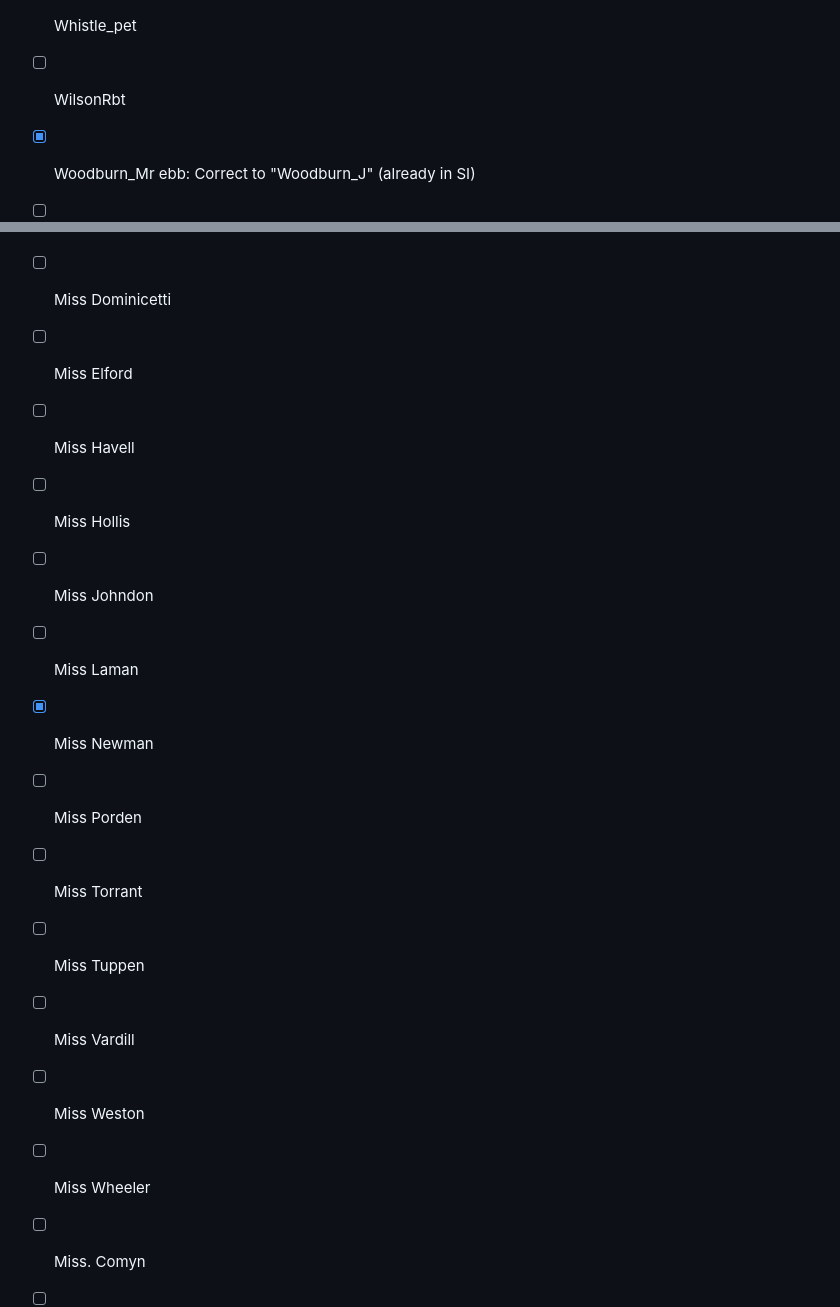
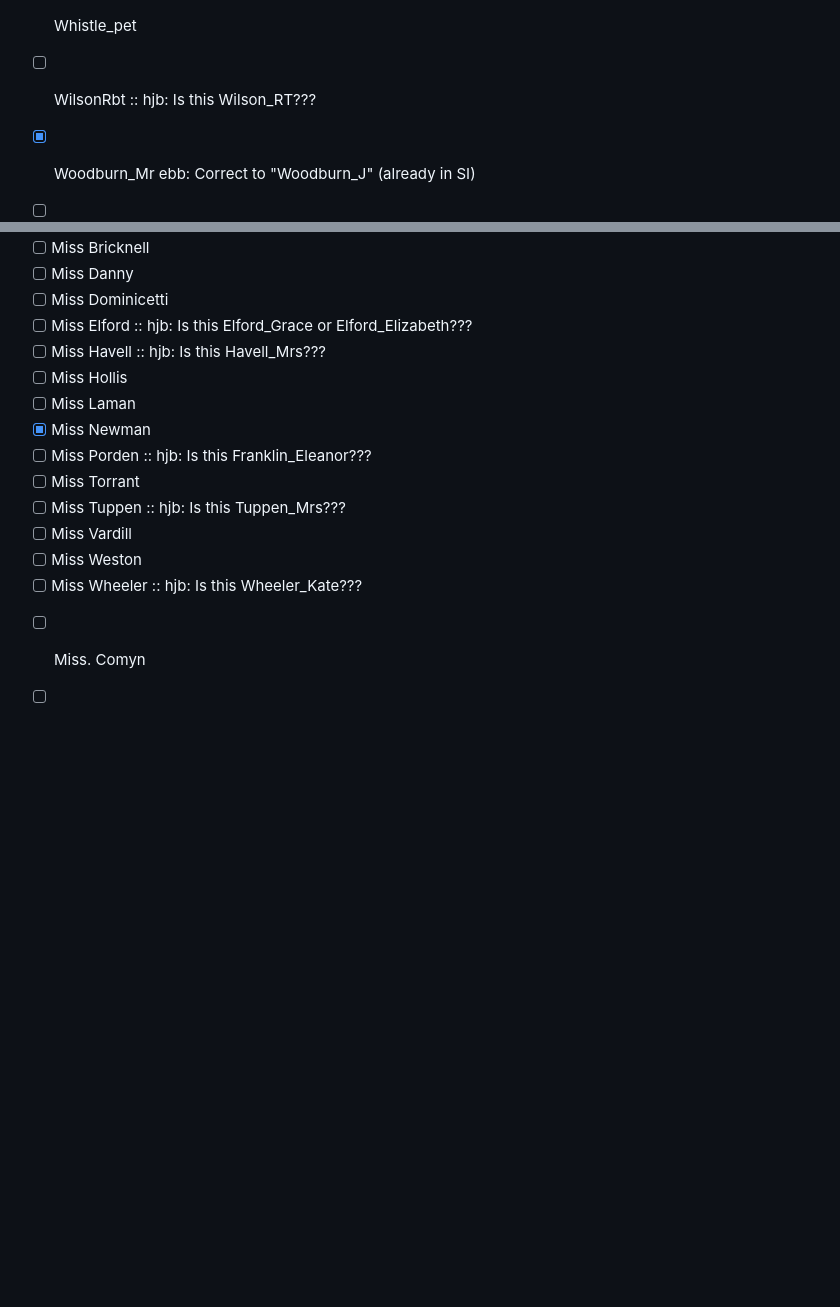
Before and after one commit to DigitalMitford/DM_Journal_1819-1823, a Markdown page: PossibleMissingSI.md, 2 parts joined by grey strips. GitHub-like rendering; blank space fills up the shorter version.

```diff
--- a/PossibleMissingSI.md
+++ b/PossibleMissingSI.md
@@ -83,7 +83,7 @@ ebb: We have all the names of the Webb family spelled out now. MRM's friends are
 - [ ] Wheeler_John  ebb: Check the "Wheeler_James" entry in the SI. Check the MS: Could this be James, or is this definitely someone else? :: hjb: He is mentioned as "Mr. John Wheeler" in the journals.
 - [ ] Wheeler_Mr  ebb: see above: should this be "Wheeler_James"? :: hjb: There are "two Mr. Wheelers: according to MRM's journal entry on 1819-05-24. It has a Wheeler_Mr and Wheeler_James tagged on that quote.
 - [ ] Whistle_pet
-- [ ] WilsonRbt
+- [ ] WilsonRbt :: hjb: Is this Wilson_RT???
 - [x] Woodburn_Mr  ebb: Correct to "Woodburn_J" (already in SI)
 - [ ] Woodburn_Mrs   ebb: Looks like we need to make a new family entry for this group...
 - [ ] Woodburn_son   (see above)
@@ -228,18 +228,18 @@ ebb: We have all the names of the Webb family spelled out now. MRM's friends are
 - [ ] Miss Bricknell
 - [ ] Miss Danny
 - [ ] Miss Dominicetti
-- [ ] Miss Elford
-- [ ] Miss Havell
+- [ ] Miss Elford :: hjb: Is this Elford_Grace or Elford_Elizabeth???
+- [ ] Miss Havell :: hjb: Is this Havell_Mrs???
 - [ ] Miss Hollis
-- [ ] Miss Johndon
 - [ ] Miss Laman
 - [x] Miss Newman
-- [ ] Miss Porden
+- [ ] Miss Porden :: hjb: Is this Franklin_Eleanor???
 - [ ] Miss Torrant
-- [ ] Miss Tuppen
+- [ ] Miss Tuppen :: hjb: Is this Tuppen_Mrs???
 - [ ] Miss Vardill
 - [ ] Miss Weston
-- [ ] Miss Wheeler
+- [ ] Miss Wheeler :: hjb: Is this Wheeler_Kate???
+<!-- Check for more in SI after this comment -->
 - [ ] Miss. <unclear>Comyn</unclear>
 - [ ] Mr. Bagley
 - [ ] Mr. Bailey
```
Also changed, not shown: other parts of PossibleMissingSI.md (+16 -16 lines).
